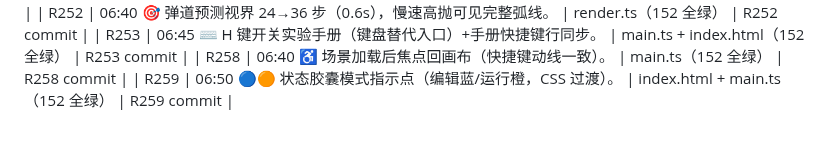
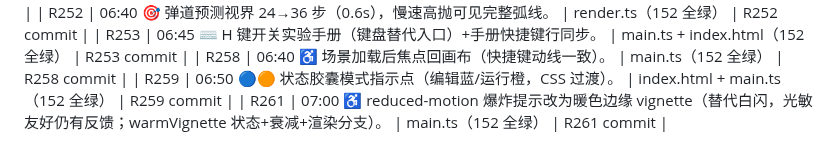
Before and after one commit to Bairea/boom_bug, a Markdown page: docs/playtest-log.md, the part around the change. Drawn GitHub-style.

Commit message:
R262: playtest-log 补 R261

```diff
--- a/docs/playtest-log.md
+++ b/docs/playtest-log.md
@@ -180,3 +180,4 @@
 | R253 | 06:45 ⌨️ H 键开关实验手册（键盘替代入口）+手册快捷键行同步。 | main.ts + index.html（152 全绿） | R253 commit |
 | R258 | 06:40 ♿ 场景加载后焦点回画布（快捷键动线一致）。 | main.ts（152 全绿） | R258 commit |
 | R259 | 06:50 🔵🟠 状态胶囊模式指示点（编辑蓝/运行橙，CSS 过渡）。 | index.html + main.ts（152 全绿） | R259 commit |
+| R261 | 07:00 ♿ reduced-motion 爆炸提示改为暖色边缘 vignette（替代白闪，光敏友好仍有反馈；warmVignette 状态+衰减+渲染分支）。 | main.ts（152 全绿） | R261 commit |
```
